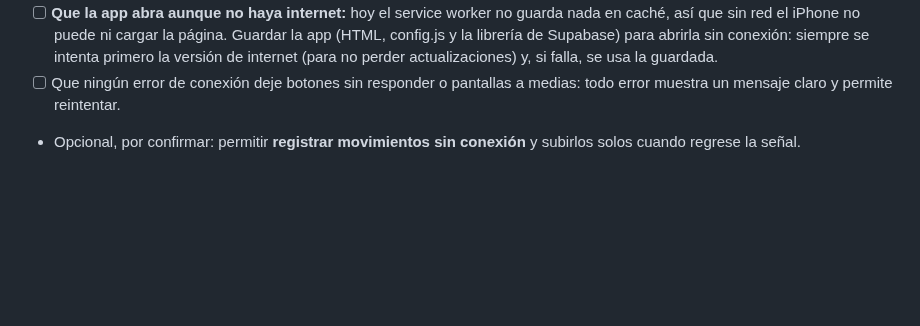
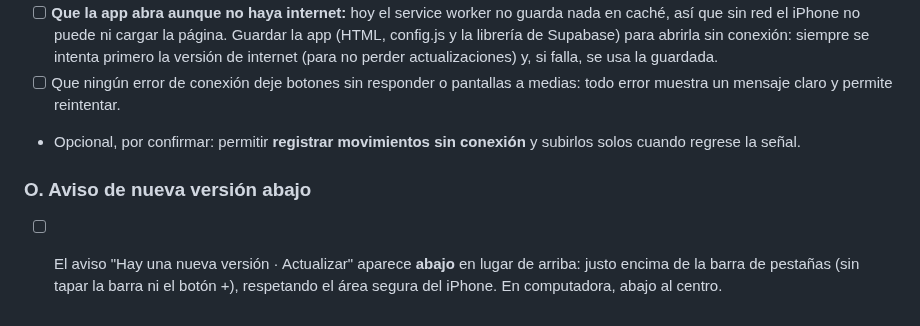
Before and after one commit to irseve/mis-finanzas, a Markdown page: CAMBIOS.md, the part around the change. Rendered like a GitHub page; blank space fills up the shorter version.

Commit message:
Anota: aviso de nueva versión abajo (sin implementar)
Co-Authored-By: Claude Opus 5.5 <noreply@anthropic.com>
Claude-Session: https://claude.ai/code/session_01YPXVqQ35i8ZTty1QUUX9BQ

```diff
--- a/CAMBIOS.md
+++ b/CAMBIOS.md
@@ -357,3 +357,6 @@ Problema: al abrir la app con mala conexión se veía sin nada, sin explicar qu
 - [ ] **Que la app abra aunque no haya internet:** hoy el service worker no guarda nada en caché, así que sin red el iPhone no puede ni cargar la página. Guardar la app (HTML, config.js y la librería de Supabase) para abrirla sin conexión: siempre se intenta primero la versión de internet (para no perder actualizaciones) y, si falla, se usa la guardada.
 - [ ] Que ningún error de conexión deje botones sin responder o pantallas a medias: todo error muestra un mensaje claro y permite reintentar.
 - Opcional, por confirmar: permitir **registrar movimientos sin conexión** y subirlos solos cuando regrese la señal.
+
+### O. Aviso de nueva versión abajo
+- [ ] El aviso "Hay una nueva versión · Actualizar" aparece **abajo** en lugar de arriba: justo encima de la barra de pestañas (sin tapar la barra ni el botón +), respetando el área segura del iPhone. En computadora, abajo al centro.
```
